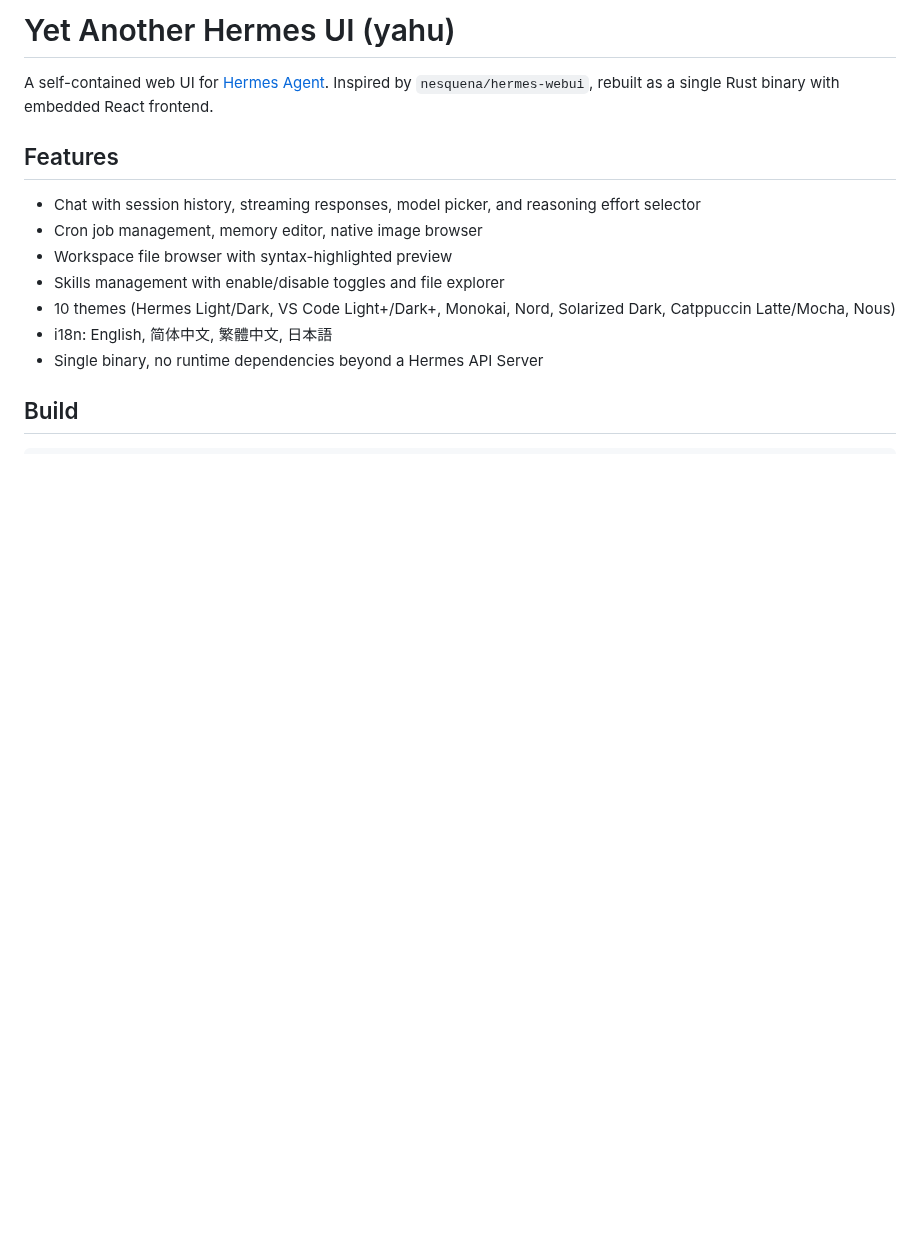
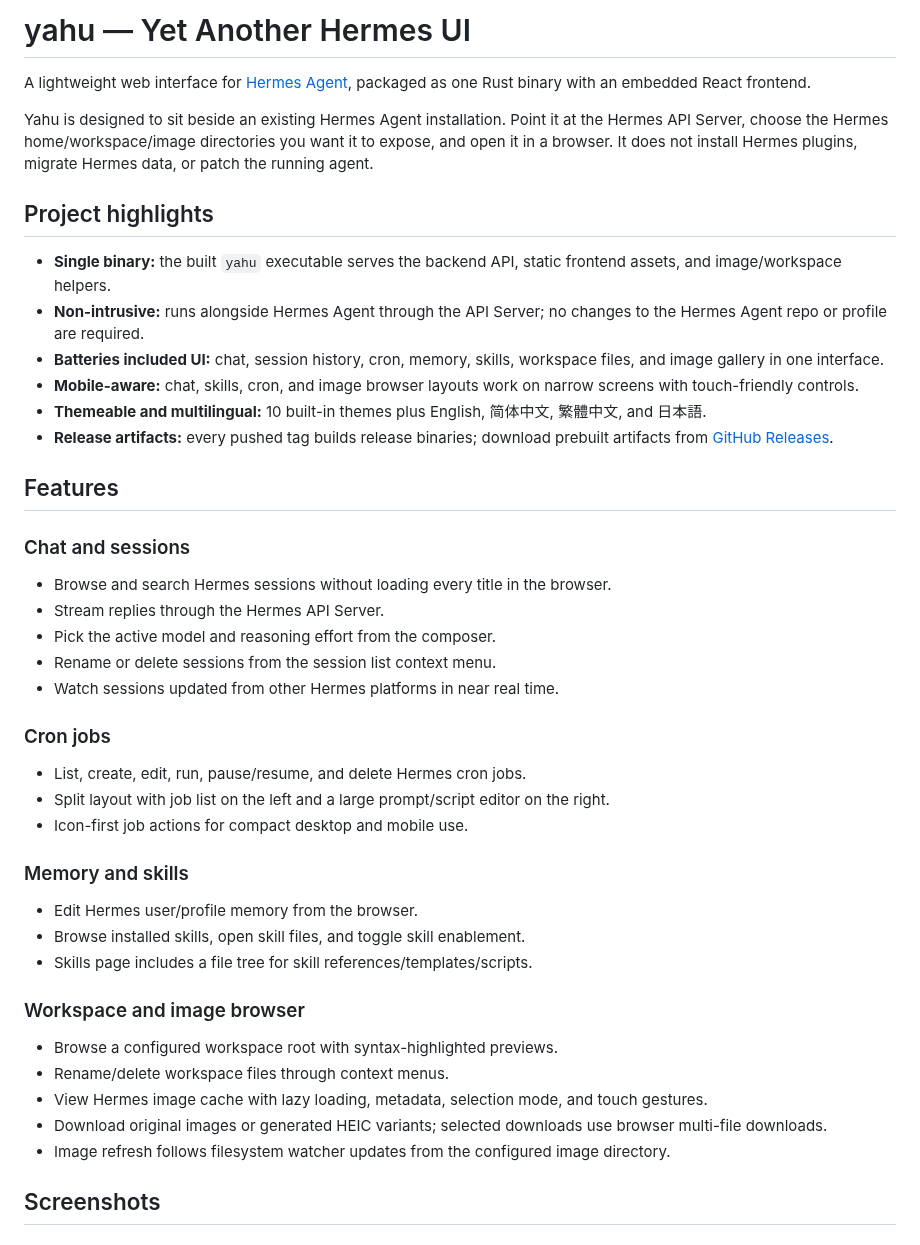
Before and after one commit to fffonion/yahu, a Markdown page: README.md, the part around one of its changes. Rendered like a GitHub page; blank space fills up the shorter version.

```diff
--- a/README.md
+++ b/README.md
@@ -1,15 +1,47 @@
-# Yet Another Hermes UI (yahu)
+# yahu — Yet Another Hermes UI
 
-A self-contained web UI for [Hermes Agent](https://github.com/NousResearch/hermes-agent). Inspired by `nesquena/hermes-webui`, rebuilt as a single Rust binary with embedded React frontend.
+A lightweight web interface for [Hermes Agent](https://github.com/NousResearch/hermes-agent), packaged as one Rust binary with an embedded React frontend.
+
+Yahu is designed to sit beside an existing Hermes Agent installation. Point it at the Hermes API Server, choose the Hermes home/workspace/image directories you want it to expose, and open it in a browser. It does not install Hermes plugins, migrate Hermes data, or patch the running agent.
+
+## Project highlights
+
+- **Single binary:** the built `yahu` executable serves the backend API, static frontend assets, and image/workspace helpers.
+- **Non-intrusive:** runs alongside Hermes Agent through the API Server; no changes to the Hermes Agent repo or profile are required.
+- **Batteries included UI:** chat, session history, cron, memory, skills, workspace files, and image gallery in one interface.
+- **Mobile-aware:** chat, skills, cron, and image browser layouts work on narrow screens with touch-friendly controls.
+- **Themeable and multilingual:** 10 built-in themes plus English, 简体中文, 繁體中文, and 日本語.
+- **Release artifacts:** every pushed tag builds release binaries; download prebuilt artifacts from [GitHub Releases](https://github.com/fffonion/yahu/releases).
 
 ## Features
 
-- Chat with session history, streaming responses, model picker, and reasoning effort selector
-- Cron job management, memory editor, native image browser
-- Workspace file browser with syntax-highlighted preview
-- Skills management with enable/disable toggles and file explorer
-- 10 themes (Hermes Light/Dark, VS Code Light+/Dark+, Monokai, Nord, Solarized Dark, Catppuccin Latte/Mocha, Nous)
-- i18n: English, 简体中文, 繁體中文, 日本語
-- Single binary, no runtime dependencies beyond a Hermes API Server
+### Chat and sessions
 
-## Build
+- Browse and search Hermes sessions without loading every title in the browser.
+- Stream replies through the Hermes API Server.
+- Pick the active model and reasoning effort from the composer.
+- Rename or delete sessions from the session list context menu.
+- Watch sessions updated from other Hermes platforms in near real time.
+
+### Cron jobs
+
+- List, create, edit, run, pause/resume, and delete Hermes cron jobs.
+- Split layout with job list on the left and a large prompt/script editor on the right.
+- Icon-first job actions for compact desktop and mobile use.
+
+### Memory and skills
+
+- Edit Hermes user/profile memory from the browser.
+- Browse installed skills, open skill files, and toggle skill enablement.
+- Skills page includes a file tree for skill references/templates/scripts.
+
+### Workspace and image browser
+
+- Browse a configured workspace root with syntax-highlighted previews.
+- Rename/delete workspace files through context menus.
+- View Hermes image cache with lazy loading, metadata, selection mode, and touch gestures.
+- Download original images or generated HEIC variants; selected downloads use browser multi-file downloads.
+- Image refresh follows filesystem watcher updates from the configured image directory.
+
+## Screenshots
+
```
Also changed, not shown: other parts of README.md (+72 -19 lines), docs/screenshots/chat.png (added), docs/screenshots/cron.png (added), docs/screenshots/images.png (added), docs/screenshots/skills.png (added), docs/screenshots/workspace.png (added), 9 other files.
